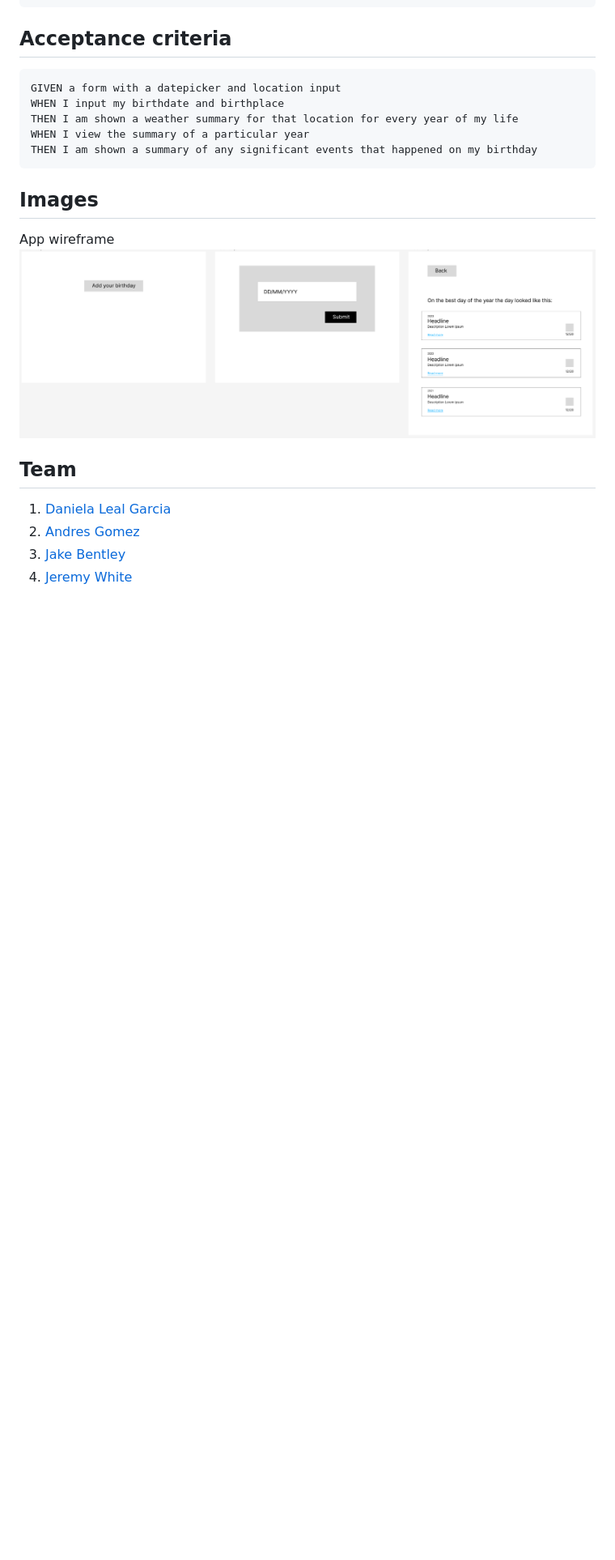
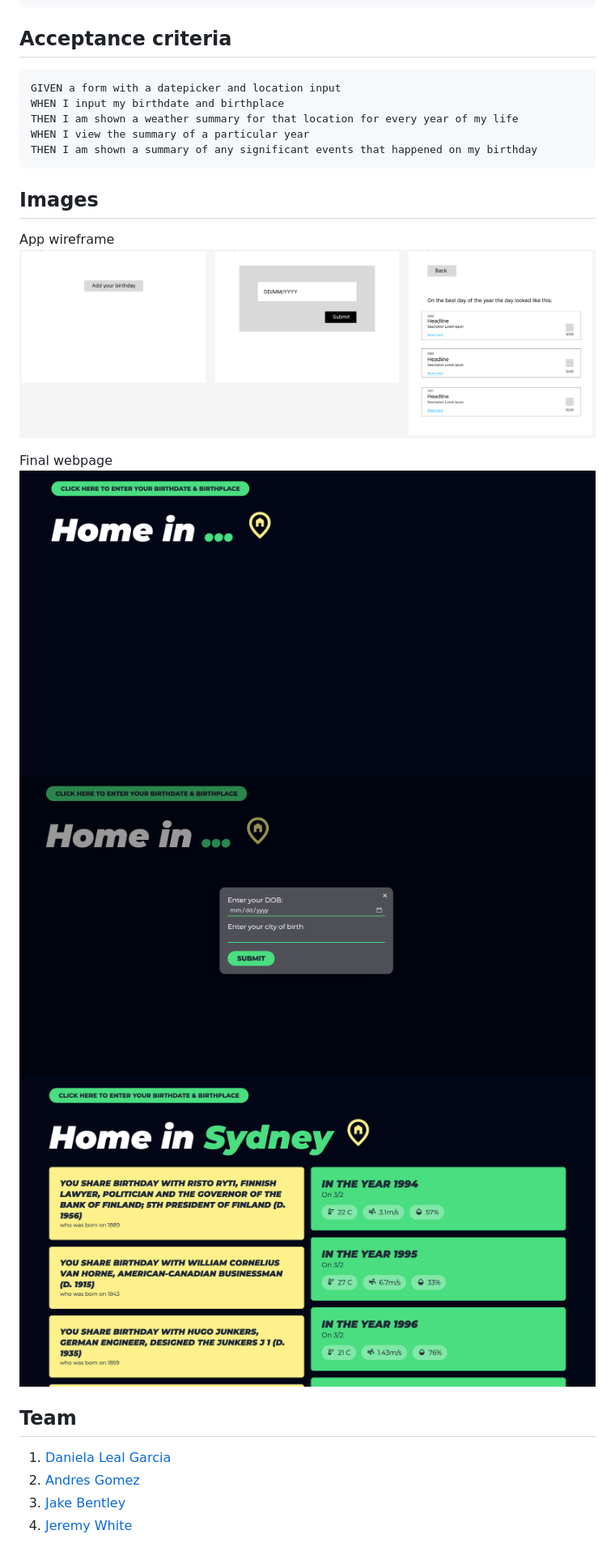
Before and after one commit to falfada/best-day-of-the-year, a Markdown page: README.md, the part around the change. Shown: that part at 81% size. Rendered like a GitHub page; pictures changed too: assets/images/screenshot1.png (added), assets/images/screenshot2.png (added), assets/images/screenshot3.png (added); blank space fills up the shorter version.

Commit message:
Added screenshots to README file

```diff
--- a/README.md
+++ b/README.md
@@ -32,6 +32,12 @@ THEN I am shown a summary of any significant events that happened on my birthday
 App wireframe
 ![app_wireframe](./assets/images/bdoty_wireframe.png "app wireframe")
 
+Final webpage
+![app_homepage](./assets/images/screenshot1.png "app home page")
+![app_modal](./assets/images/screenshot2.png "app modal")
+![app_results](./assets/images/screenshot3.png "app results")
+
+
 ## Team
 
 1. [Daniela Leal Garcia](https://github.com/falfada "Daniela's Github profile")
```
